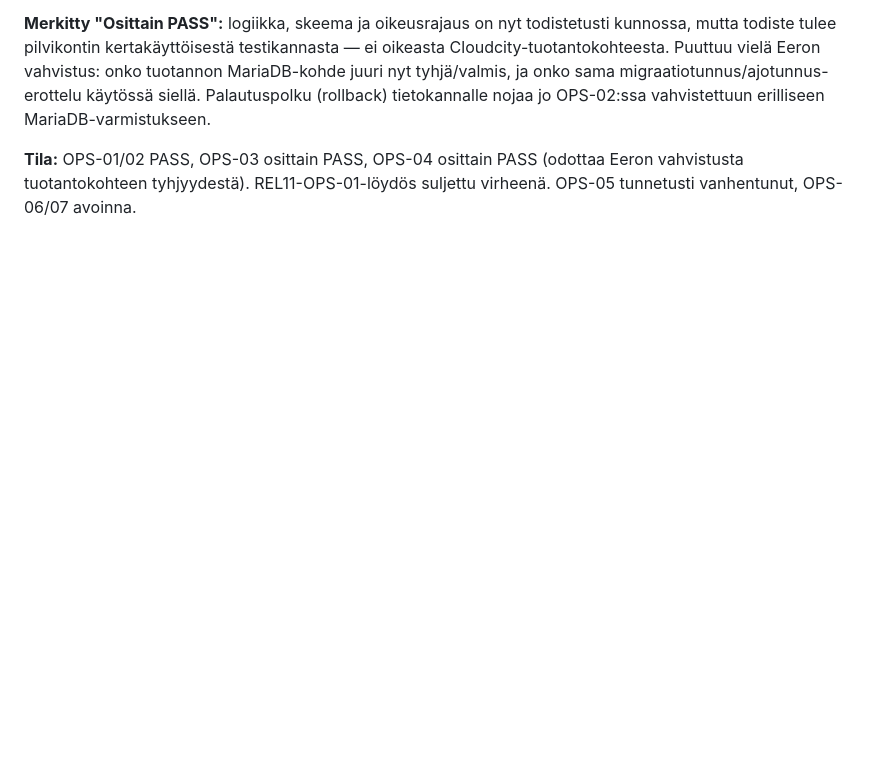
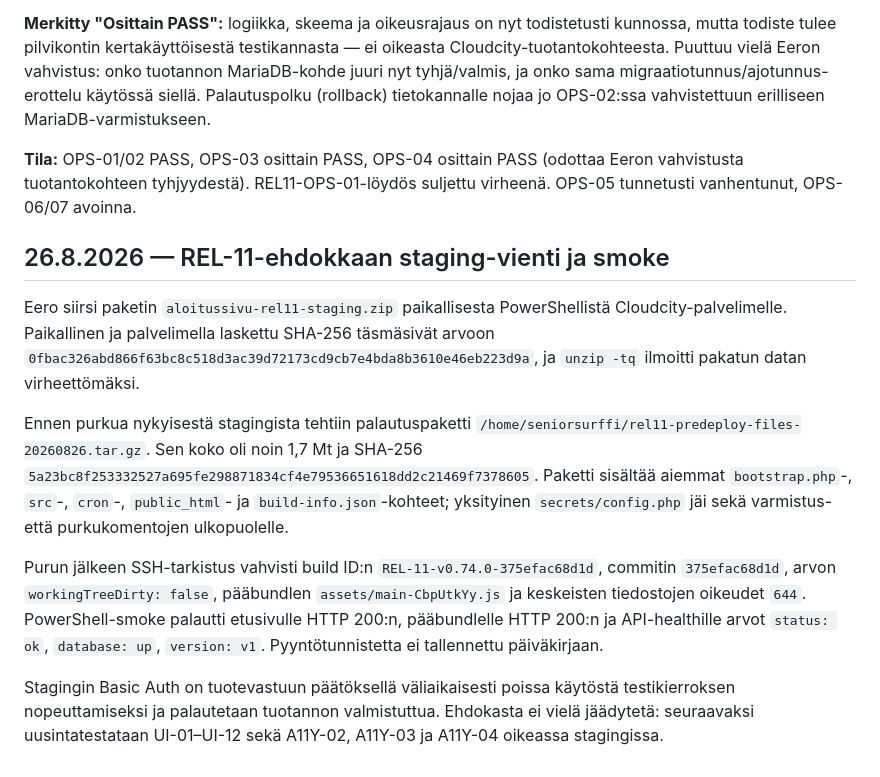
Before and after one commit to Eerotuomenoksa/Aloitussivu, a Markdown page: docs/julkaisupaivakirja-2026-09.md, the part around the change. Drawn GitHub-style; blank space fills up the shorter version.

Commit message:
Vahvista REL-11 stagingvienti ja smoke

```diff
--- a/docs/julkaisupaivakirja-2026-09.md
+++ b/docs/julkaisupaivakirja-2026-09.md
@@ -532,3 +532,13 @@ Asensin pilvikonttiin puhtaan MariaDB 10.11 -palvelimen ja testasin OPS-04:n kai
 **Merkitty "Osittain PASS":** logiikka, skeema ja oikeusrajaus on nyt todistetusti kunnossa, mutta todiste tulee pilvikontin kertakäyttöisestä testikannasta — ei oikeasta Cloudcity-tuotantokohteesta. Puuttuu vielä Eeron vahvistus: onko tuotannon MariaDB-kohde juuri nyt tyhjä/valmis, ja onko sama migraatiotunnus/ajotunnus-erottelu käytössä siellä. Palautuspolku (rollback) tietokannalle nojaa jo OPS-02:ssa vahvistettuun erilliseen MariaDB-varmistukseen.
 
 **Tila:** OPS-01/02 PASS, OPS-03 osittain PASS, OPS-04 osittain PASS (odottaa Eeron vahvistusta tuotantokohteen tyhjyydestä). REL11-OPS-01-löydös suljettu virheenä. OPS-05 tunnetusti vanhentunut, OPS-06/07 avoinna.
+
+## 26.8.2026 — REL-11-ehdokkaan staging-vienti ja smoke
+
+Eero siirsi paketin `aloitussivu-rel11-staging.zip` paikallisesta PowerShellistä Cloudcity-palvelimelle. Paikallinen ja palvelimella laskettu SHA-256 täsmäsivät arvoon `0fbac326abd866f63bc8c518d3ac39d72173cd9cb7e4bda8b3610e46eb223d9a`, ja `unzip -tq` ilmoitti pakatun datan virheettömäksi.
+
+Ennen purkua nykyisestä stagingista tehtiin palautuspaketti `/home/seniorsurffi/rel11-predeploy-files-20260826.tar.gz`. Sen koko oli noin 1,7 Mt ja SHA-256 `5a23bc8f253332527a695fe298871834cf4e79536651618dd2c21469f7378605`. Paketti sisältää aiemmat `bootstrap.php`-, `src`-, `cron`-, `public_html`- ja `build-info.json`-kohteet; yksityinen `secrets/config.php` jäi sekä varmistus- että purkukomentojen ulkopuolelle.
+
+Purun jälkeen SSH-tarkistus vahvisti build ID:n `REL-11-v0.74.0-375efac68d1d`, commitin `375efac68d1d`, arvon `workingTreeDirty: false`, pääbundlen `assets/main-CbpUtkYy.js` ja keskeisten tiedostojen oikeudet `644`. PowerShell-smoke palautti etusivulle HTTP 200:n, pääbundlelle HTTP 200:n ja API-healthille arvot `status: ok`, `database: up`, `version: v1`. Pyyntötunnistetta ei tallennettu päiväkirjaan.
+
+Stagingin Basic Auth on tuotevastuun päätöksellä väliaikaisesti poissa käytöstä testikierroksen nopeuttamiseksi ja palautetaan tuotannon valmistuttua. Ehdokasta ei vielä jäädytetä: seuraavaksi uusintatestataan UI-01–UI-12 sekä A11Y-02, A11Y-03 ja A11Y-04 oikeassa stagingissa.
```
Also changed, not shown: docs/rel11-julkaisuportin-testimatriisi-2026-08-31.md (+8 -8 lines).
